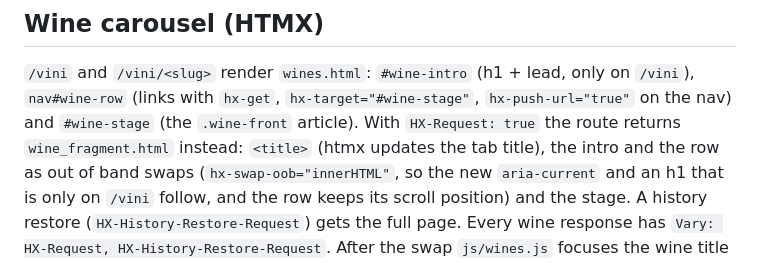
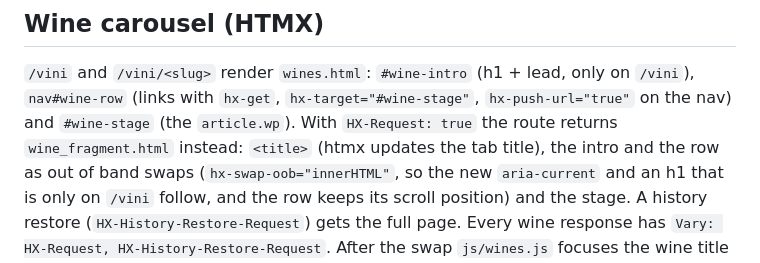
Before and after one commit to vespero89/si-bio-website, a Markdown page: .claude/CLAUDE.md, the part around the change. Rendered like a GitHub page.

Commit message:
Update the carousel note in CLAUDE.md for the wp stage

```diff
--- a/.claude/CLAUDE.md
+++ b/.claude/CLAUDE.md
@@ -127,7 +127,7 @@ a marker value is empty in production, so a field never shows empty. New wine fi
 ## Wine carousel (HTMX)
 `/vini` and `/vini/<slug>` render `wines.html`: `#wine-intro` (h1 + lead, only on `/vini`), `nav#wine-row` (links
 with `hx-get`, `hx-target="#wine-stage"`, `hx-push-url="true"` on the nav) and `#wine-stage` (the
-`.wine-front` article). With `HX-Request: true` the route returns `wine_fragment.html` instead: `<title>`
+`article.wp`). With `HX-Request: true` the route returns `wine_fragment.html` instead: `<title>`
 (htmx updates the tab title), the intro and the row as out of band swaps (`hx-swap-oob="innerHTML"`, so the new
 `aria-current` and an h1 that is only on `/vini` follow, and the row keeps its scroll position) and the
 stage. A history restore (`HX-History-Restore-Request`) gets the full page. Every wine response has
```
